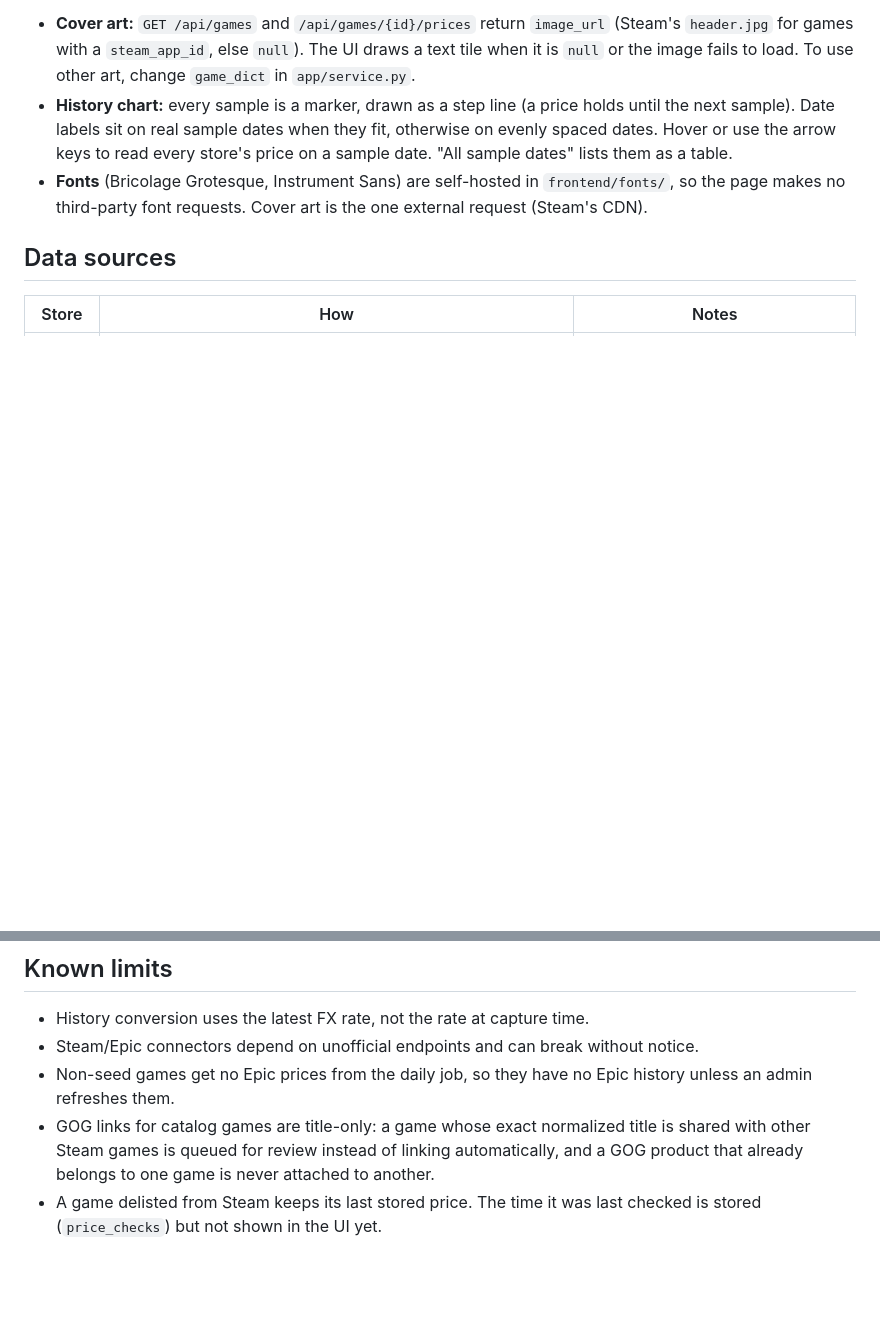
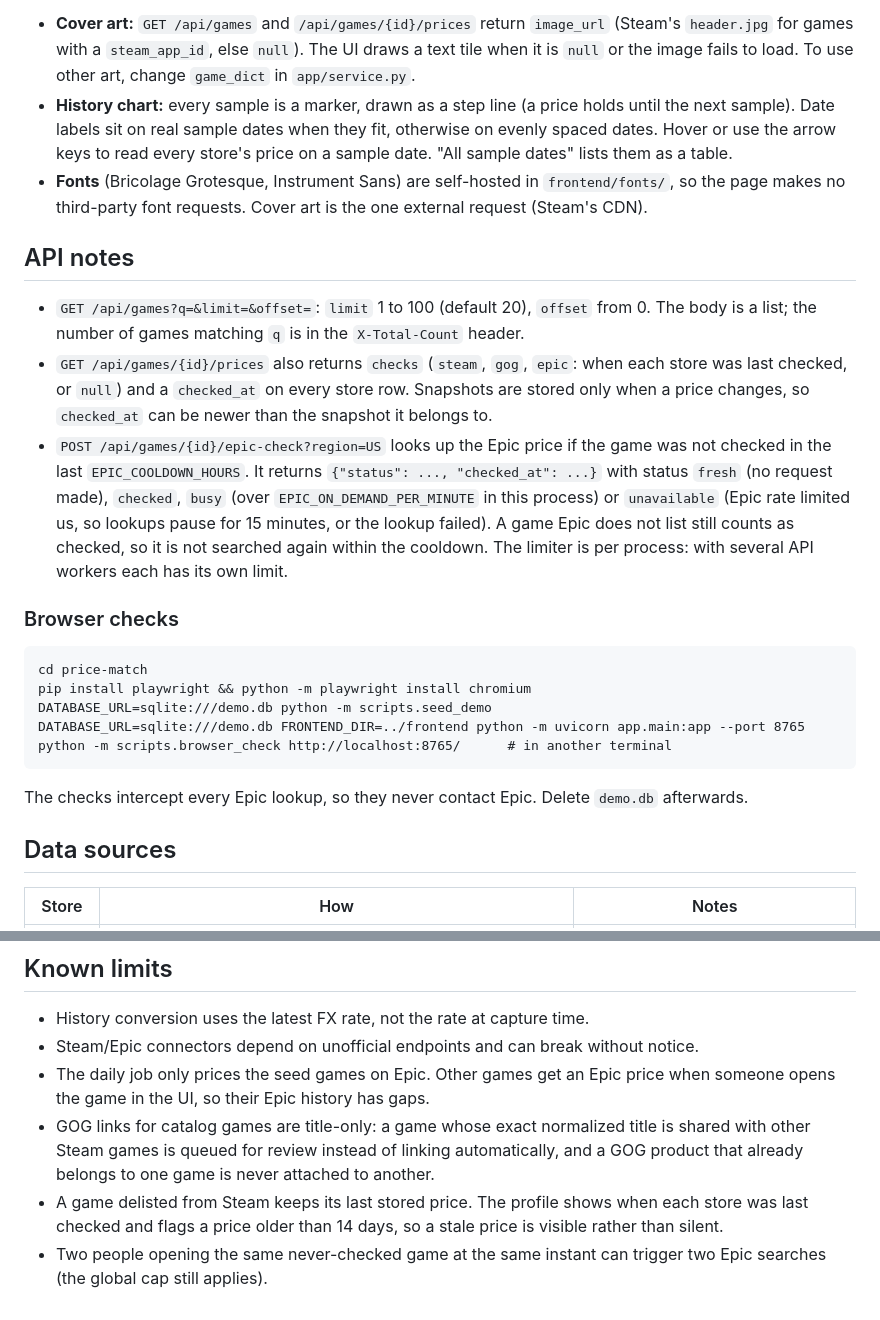
Before and after one commit to hexydexy/PlayMatch, a Markdown page: README.md, 2 parts joined by grey strips. Rendered like a GitHub page; blank space fills up the shorter version.

Commit message:
docs: document the paged list API, Epic on-demand lookup and browser checks
Adds an API notes section covering the paged games list and its
X-Total-Count header, the checks/checked_at fields on the prices
response, and the epic-check endpoint and its statuses, plus how to
run the browser checks.

Two known limits were stale: last-checked times are shown in the UI
now, and non-seed Epic prices arrive when a game is opened rather than
only via an admin refresh.

Co-Authored-By: Claude Opus 5 (1M context) <noreply@anthropic.com>

```diff
--- a/README.md
+++ b/README.md
@@ -21,6 +21,20 @@ Hash-routed single page: `#/` is the games list (search + cover-art grid) and `#
 - **Cover art:** `GET /api/games` and `/api/games/{id}/prices` return `image_url` (Steam's `header.jpg` for games with a `steam_app_id`, else `null`). The UI draws a text tile when it is `null` or the image fails to load. To use other art, change `game_dict` in `app/service.py`.
 - **History chart:** every sample is a marker, drawn as a step line (a price holds until the next sample). Date labels sit on real sample dates when they fit, otherwise on evenly spaced dates. Hover or use the arrow keys to read every store's price on a sample date. "All sample dates" lists them as a table.
 - **Fonts** (Bricolage Grotesque, Instrument Sans) are self-hosted in `frontend/fonts/`, so the page makes no third-party font requests. Cover art is the one external request (Steam's CDN).
+
+## API notes
+- `GET /api/games?q=&limit=&offset=`: `limit` 1 to 100 (default 20), `offset` from 0. The body is a list; the number of games matching `q` is in the `X-Total-Count` header.
+- `GET /api/games/{id}/prices` also returns `checks` (`steam`, `gog`, `epic`: when each store was last checked, or `null`) and a `checked_at` on every store row. Snapshots are stored only when a price changes, so `checked_at` can be newer than the snapshot it belongs to.
+- `POST /api/games/{id}/epic-check?region=US` looks up the Epic price if the game was not checked in the last `EPIC_COOLDOWN_HOURS`. It returns `{"status": ..., "checked_at": ...}` with status `fresh` (no request made), `checked`, `busy` (over `EPIC_ON_DEMAND_PER_MINUTE` in this process) or `unavailable` (Epic rate limited us, so lookups pause for 15 minutes, or the lookup failed). A game Epic does not list still counts as checked, so it is not searched again within the cooldown. The limiter is per process: with several API workers each has its own limit.
+
+### Browser checks
+    cd price-match
+    pip install playwright && python -m playwright install chromium
+    DATABASE_URL=sqlite:///demo.db python -m scripts.seed_demo
+    DATABASE_URL=sqlite:///demo.db FRONTEND_DIR=../frontend python -m uvicorn app.main:app --port 8765
+    python -m scripts.browser_check http://localhost:8765/      # in another terminal
+
+The checks intercept every Epic lookup, so they never contact Epic. Delete `demo.db` afterwards.
 
 ## Data sources
 | Store | How | Notes |
@@ -92,6 +106,7 @@ To repeat the benchmark, run from `price-match/`:
 ## Known limits
 - History conversion uses the latest FX rate, not the rate at capture time.
 - Steam/Epic connectors depend on unofficial endpoints and can break without notice.
-- Non-seed games get no Epic prices from the daily job, so they have no Epic history unless an admin refreshes them.
+- The daily job only prices the seed games on Epic. Other games get an Epic price when someone opens the game in the UI, so their Epic history has gaps.
 - GOG links for catalog games are title-only: a game whose exact normalized title is shared with other Steam games is queued for review instead of linking automatically, and a GOG product that already belongs to one game is never attached to another.
-- A game delisted from Steam keeps its last stored price. The time it was last checked is stored (`price_checks`) but not shown in the UI yet.
+- A game delisted from Steam keeps its last stored price. The profile shows when each store was last checked and flags a price older than 14 days, so a stale price is visible rather than silent.
+- Two people opening the same never-checked game at the same instant can trigger two Epic searches (the global cap still applies).
```
